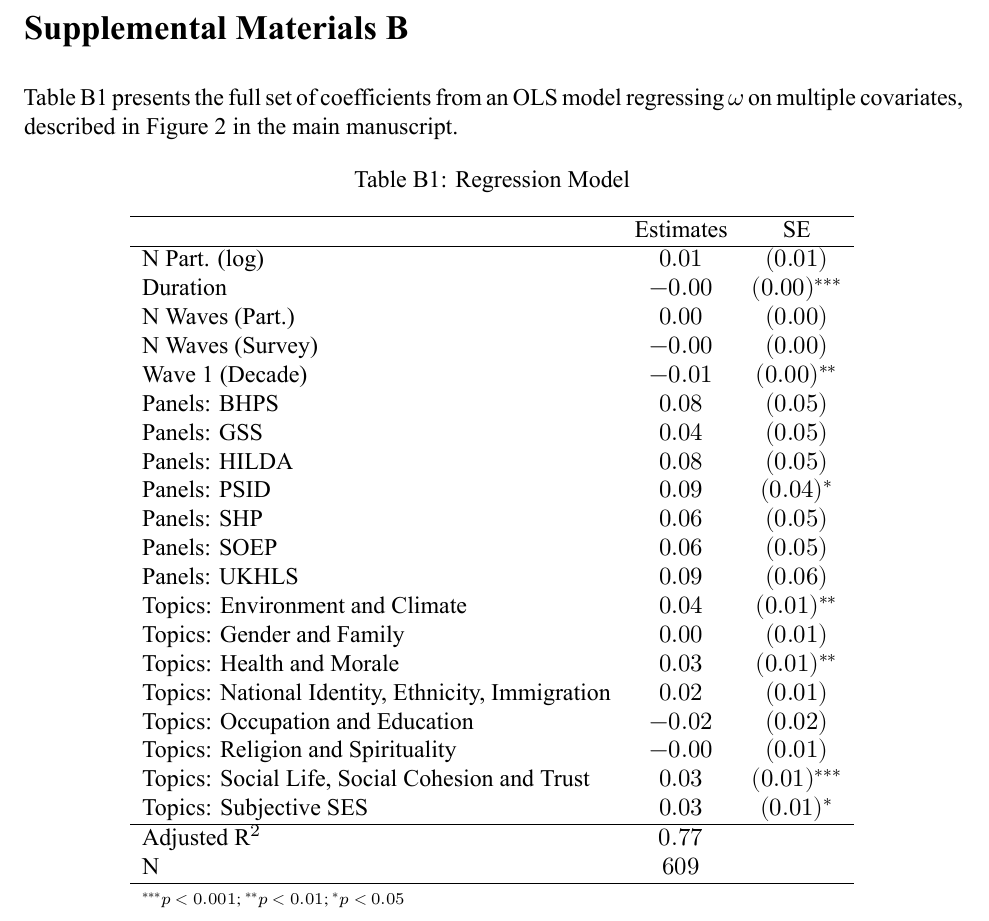
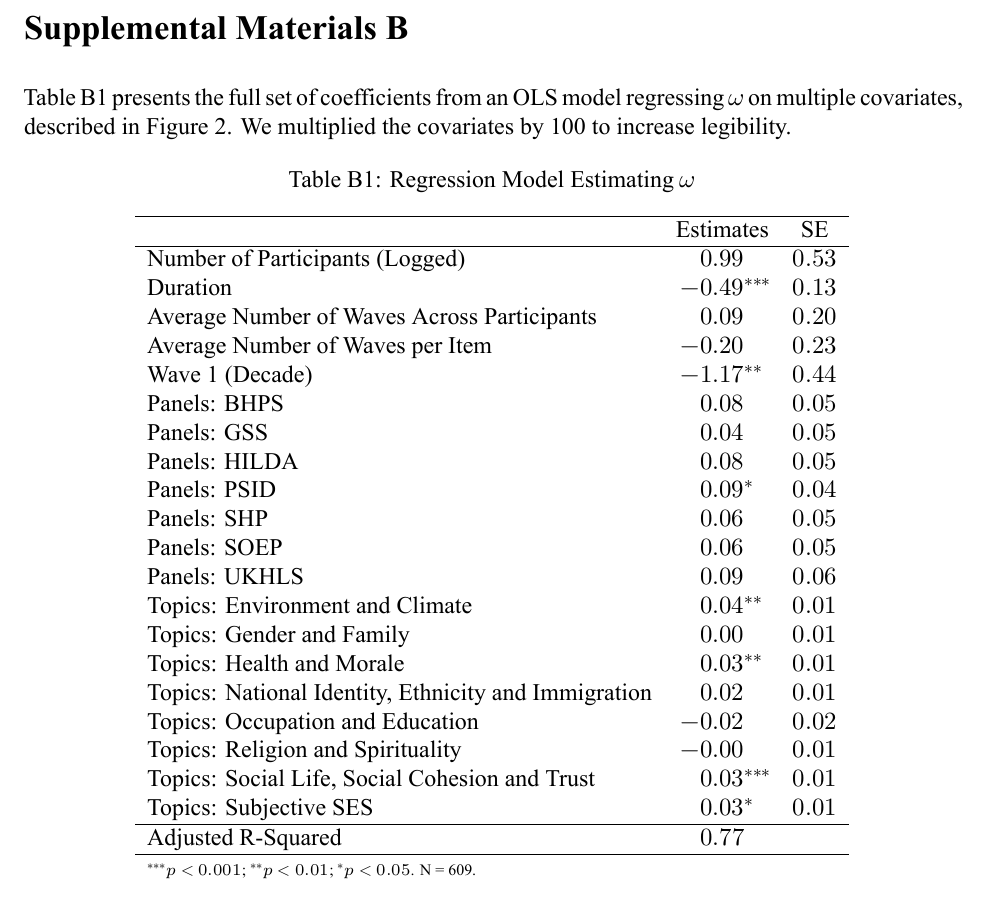
Before and after one commit to krkiley/quantifying_change, an R Markdown document (supplementals/manuscript_supplementals.Rmd): part of page 16 of 17, cut so that both start at the same text. The pictures show the output file supplementals/manuscript_supplementals.pdf that the author committed with the source.

Commit message:
changes in supplements.

````diff
--- a/supplementals/manuscript_supplementals.Rmd
+++ b/supplementals/manuscript_supplementals.Rmd
@@ -20,6 +20,7 @@ header-includes:
   \usepackage{booktabs}
   \usepackage{dcolumn}
   \usepackage{lscape}
+  \usepackage{siunitx}
   \usepackage{caption}
   \newcommand{\blandscape}{\begin{landscape}}
   \newcommand{\elandscape}{\end{landscape}}
@@ -683,6 +684,6 @@ votenorm & 0.03 & 0.02 & 0.56 & 0.42 & Voting As A Social Norm & Politics, Gover
 
 # Supplemental Materials B
 
-Table B1 presents the full set of coefficients from an OLS model regressing $\omega$ on multiple covariates, described in Figure 2 in the main manuscript.
+Table B1 presents the full set of coefficients from an OLS model regressing $\omega$ on multiple covariates, described in Figure 2. We multiplied the covariates by 100 to increase legibility.
 
 ```{=latex}
@@ -689,4 +692,4 @@ Table B1 presents the full set of coefficients from an OLS model regressing $\om
 \begin{table}[ht]
 \begin{center}
-\caption*{Table B1: Regression Model}
+\caption*{Table B1: Regression Model Estimating $\omega$}
 \label{tab:sometab}
@@ -694,54 +697,54 @@ Table B1 presents the full set of coefficients from an OLS model regressing $\om
 \hline
- & Estimates & SE \\
+ & \mc{Estimates} & \mc{SE} \\
 \hline
-N Part. (log)                                       & $0.01$
-                                                    & $(0.01)$      \\
-Duration                                            & $-0.00$
-                                                    & $(0.00)^{***}$ \\
-N Waves (Part.)                                     & $0.00$
-                                                    & $(0.00)$      \\
-N Waves (Survey)                                    & $-0.00$
-                                                    & $(0.00)$      \\
-Wave 1 (Decade)                                     & $-0.01$
-                                                    & $(0.00)^{**}$  \\
-Panels: BHPS                                        & $0.08$
-                                                    & $(0.05)$      \\
-Panels: GSS                                         & $0.04$
-                                                    & $(0.05)$      \\
-Panels: HILDA                                       & $0.08$
-                                                    & $(0.05)$      \\
-Panels: PSID                                        & $0.09$
-                                                    & $(0.04)^{*}$  \\
-Panels: SHP                                         & $0.06$
-                                                    & $(0.05)$      \\
-Panels: SOEP                                        & $0.06$
-                                                    & $(0.05)$      \\
-Panels: UKHLS                                       & $0.09$
-                                                    & $(0.06)$      \\
-Topics: Environment and Climate                     & $0.04$
-                                                    & $(0.01)^{**}$      \\
-Topics: Gender and Family                           & $0.00$
-                                                    & $(0.01)$      \\
-Topics: Health and Morale                           & $0.03$
-                                                    & $(0.01)^{**}$      \\
-Topics: National Identity, Ethnicity, Immigration   & $0.02$
-                                                    & $(0.01)$      \\
-Topics: Occupation and Education                    & $-0.02$
-                                                    & $(0.02)$      \\
-Topics: Religion and Spirituality                   & $-0.00$
-                                                    & $(0.01)$      \\
-Topics: Social Life, Social Cohesion and Trust      & $0.03$
-                                                    & $(0.01)^{***}$      \\
-Topics: Subjective SES                              & $0.03$
-                                                    & $(0.01)^{*}$      \\
+Number of Participants (Logged)                       & 0.99
+                                                      & 0.53      \\
+Duration                                              & -0.49^{***}
+                                                      & 0.13      \\
+Average Number of Waves Across Participants           & 0.09
+                                                      & 0.20      \\
+Average Number of Waves per Item                      & -0.20
+                                                      & 0.23      \\
+Wave 1 (Decade)                                       & -1.17^{**}
+                                                      & 0.44      \\
+Panels: BHPS                                          & 0.08
+                                                      & 0.05      \\
+Panels: GSS                                           & 0.04
+                                                      & 0.05      \\
+Panels: HILDA                                         & 0.08
+                                                      & 0.05      \\
+Panels: PSID                                          & 0.09^{*}
+                                                      & 0.04      \\
+Panels: SHP                                           & 0.06
+                                                      & 0.05      \\
+Panels: SOEP                                          & 0.06
+                                                      & 0.05      \\
+Panels: UKHLS                                         & 0.09
+                                                      & 0.06      \\
+Topics: Environment and Climate                       & 0.04^{**}
+                                                      & 0.01      \\
+Topics: Gender and Family                             & 0.00
+                                                      & 0.01      \\
+Topics: Health and Morale                             & 0.03^{**}
+                                                      & 0.01      \\
+Topics: National Identity, Ethnicity and Immigration  & 0.02
+                                                      & 0.01      \\
+Topics: Occupation and Education                      & -0.02
+                                                      & 0.02      \\
+Topics: Religion and Spirituality                     & -0.00
+                                                      & 0.01      \\
+Topics: Social Life, Social Cohesion and Trust        & 0.03^{***}
+                                                      & 0.01      \\
+Topics: Subjective SES                                & 0.03^{*}
+                                                      & 0.01      \\
 \hline
-Adjusted R$^2$                                      & $0.77$     &   \\
-N                                                   & $609$      &  \\
+Adjusted R-Squared                                    & 0.77 &    \\
 \hline
-\multicolumn{2}{l}{\scriptsize{$^{***}p<0.001$; $^{**}p<0.01$; $^{*}p<0.05$}}
+\multicolumn{3}{l}{\scriptsize{$^{***}p<0.001$; $^{**}p<0.01$; $^{*}p<0.05$}. N = 609.}
 \end{tabular}
 \end{center}
 \end{table}
+
 ```
 
 \newpage
````
Also changed, not shown: manuscript/manuscript.pdf, supplementals/manuscript_supplementals.pdf, supplementals/manuscript_supplementals.tex, tables/table_B1.tex, supplementals/manuscript_supplementals.Rmd (4 more changed lines), 2 other files.
